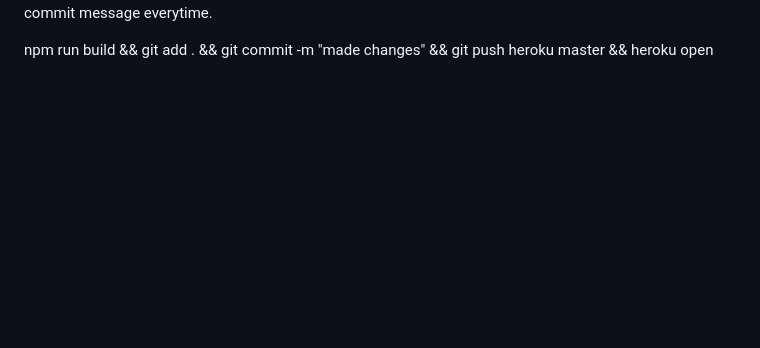
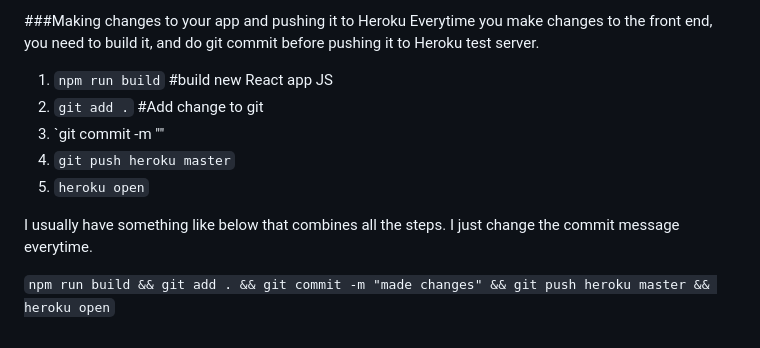
Before and after one commit to VinaySingh8173/Blogging-platform, a Markdown page: README.md, the part around one of its changes. GitHub-like rendering; blank space fills up the shorter version.

```diff
--- a/README.md
+++ b/README.md
@@ -60,3 +89,12 @@ heroku open
+###Making changes to your app and pushing it to Heroku
+Everytime you make changes to the front end, you need to build it, and do git commit before pushing it to Heroku test server.
+
+1. `npm run build` #build new React app JS
+2. `git add .` #Add change to git
+3. `git commit -m "<your comment>"
+4. `git push heroku master`
+5. `heroku open`
+
 I usually have something like below that combines all the steps. I just change the commit message everytime.
 
-npm run build && git add . && git commit -m "made changes" && git push heroku master && heroku open
+`npm run build && git add . && git commit -m "made changes" && git push heroku master && heroku open`
```
Also changed, not shown: other parts of README.md (+72 -43 lines).
